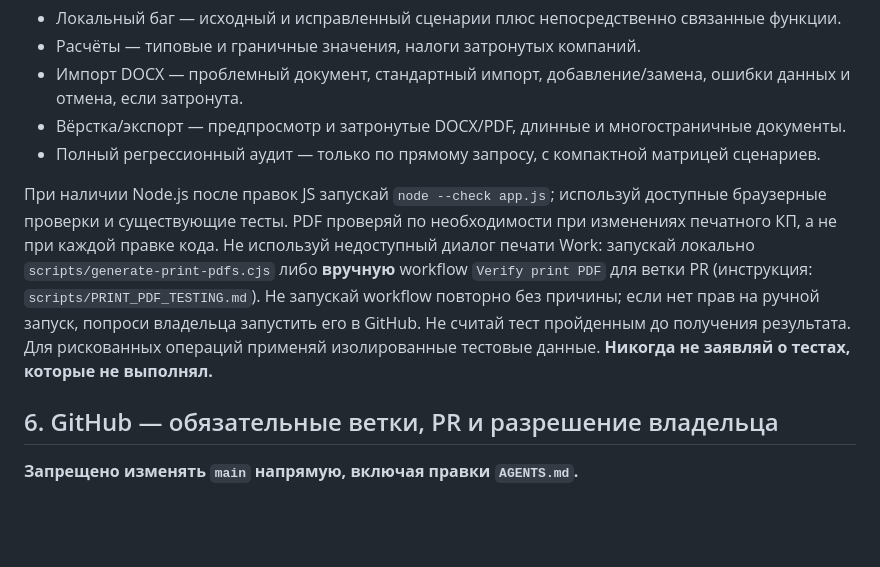
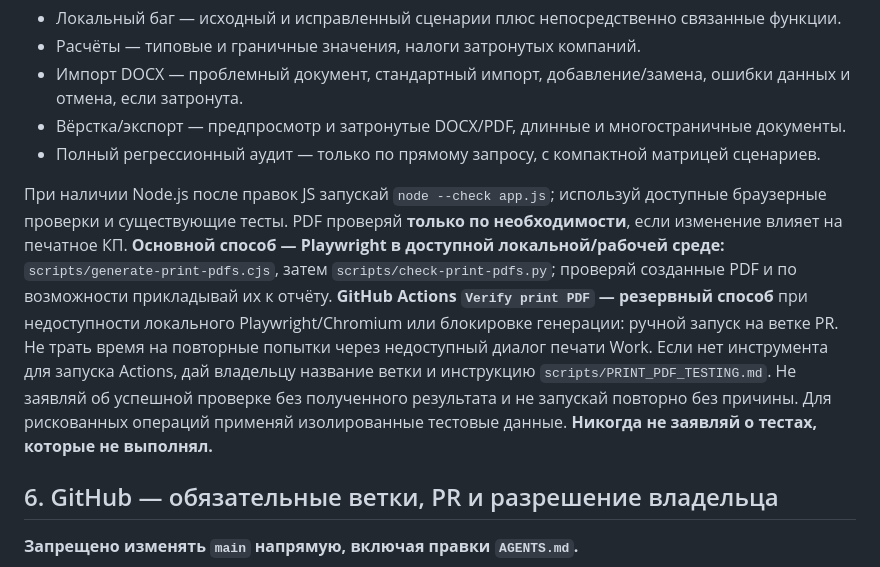
Before and after one commit to luxad1198/home, a Markdown page: AGENTS.md, the part around the change. Drawn GitHub-style; blank space fills up the shorter version.

Commit message:
docs: prefer local Playwright for PDF, keep Actions as fallback

```diff
--- a/AGENTS.md
+++ b/AGENTS.md
@@ -41,7 +41,7 @@
 - Вёрстка/экспорт — предпросмотр и затронутые DOCX/PDF, длинные и многостраничные документы.
 - Полный регрессионный аудит — только по прямому запросу, с компактной матрицей сценариев.
 
-При наличии Node.js после правок JS запускай `node --check app.js`; используй доступные браузерные проверки и существующие тесты. PDF проверяй по необходимости при изменениях печатного КП, а не при каждой правке кода. Не используй недоступный диалог печати Work: запускай локально `scripts/generate-print-pdfs.cjs` либо **вручную** workflow `Verify print PDF` для ветки PR (инструкция: `scripts/PRINT_PDF_TESTING.md`). Не запускай workflow повторно без причины; если нет прав на ручной запуск, попроси владельца запустить его в GitHub. Не считай тест пройденным до получения результата. Для рискованных операций применяй изолированные тестовые данные. **Никогда не заявляй о тестах, которые не выполнял.**
+При наличии Node.js после правок JS запускай `node --check app.js`; используй доступные браузерные проверки и существующие тесты. PDF проверяй **только по необходимости**, если изменение влияет на печатное КП. **Основной способ — Playwright в доступной локальной/рабочей среде:** `scripts/generate-print-pdfs.cjs`, затем `scripts/check-print-pdfs.py`; проверяй созданные PDF и по возможности прикладывай их к отчёту. **GitHub Actions `Verify print PDF` — резервный способ** при недоступности локального Playwright/Chromium или блокировке генерации: ручной запуск на ветке PR. Не трать время на повторные попытки через недоступный диалог печати Work. Если нет инструмента для запуска Actions, дай владельцу название ветки и инструкцию `scripts/PRINT_PDF_TESTING.md`. Не заявляй об успешной проверке без полученного результата и не запускай повторно без причины. Для рискованных операций применяй изолированные тестовые данные. **Никогда не заявляй о тестах, которые не выполнял.**
 
 ## 6. GitHub — обязательные ветки, PR и разрешение владельца
 
```
